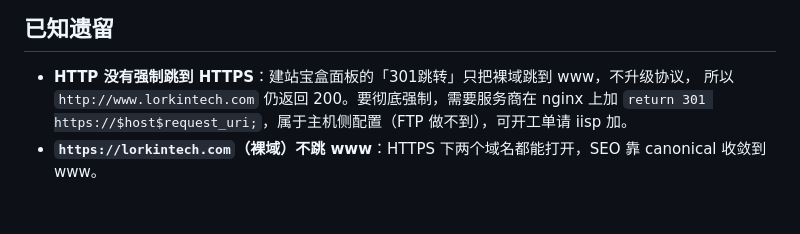
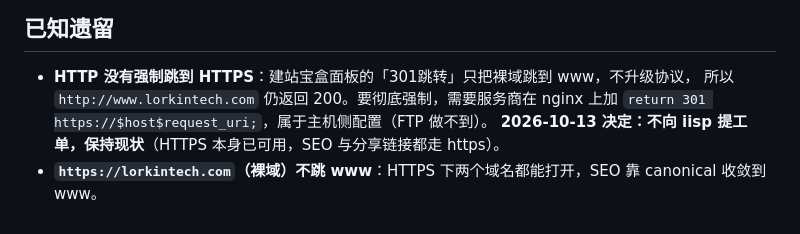
Before and after one commit to iccafe/LorkinTech_Web, a Markdown page: deploy/HTTPS.md, the part around the change. Drawn GitHub-style.

Commit message:
文档: HTTPS 已知遗留注明决定不向 iisp 提工单，保持现状

```diff
--- a/deploy/HTTPS.md
+++ b/deploy/HTTPS.md
@@ -104,5 +104,6 @@ server {
 
 - **HTTP 没有强制跳到 HTTPS**：建站宝盒面板的「301跳转」只把裸域跳到 www，不升级协议，
   所以 `http://www.lorkintech.com` 仍返回 200。要彻底强制，需要服务商在 nginx 上加
-  `return 301 https://$host$request_uri;`，属于主机侧配置（FTP 做不到），可开工单请 iisp 加。
+  `return 301 https://$host$request_uri;`，属于主机侧配置（FTP 做不到）。
+  **2026-10-13 决定：不向 iisp 提工单，保持现状**（HTTPS 本身已可用，SEO 与分享链接都走 https）。
 - **`https://lorkintech.com`（裸域）不跳 www**：HTTPS 下两个域名都能打开，SEO 靠 canonical 收敛到 www。
```
